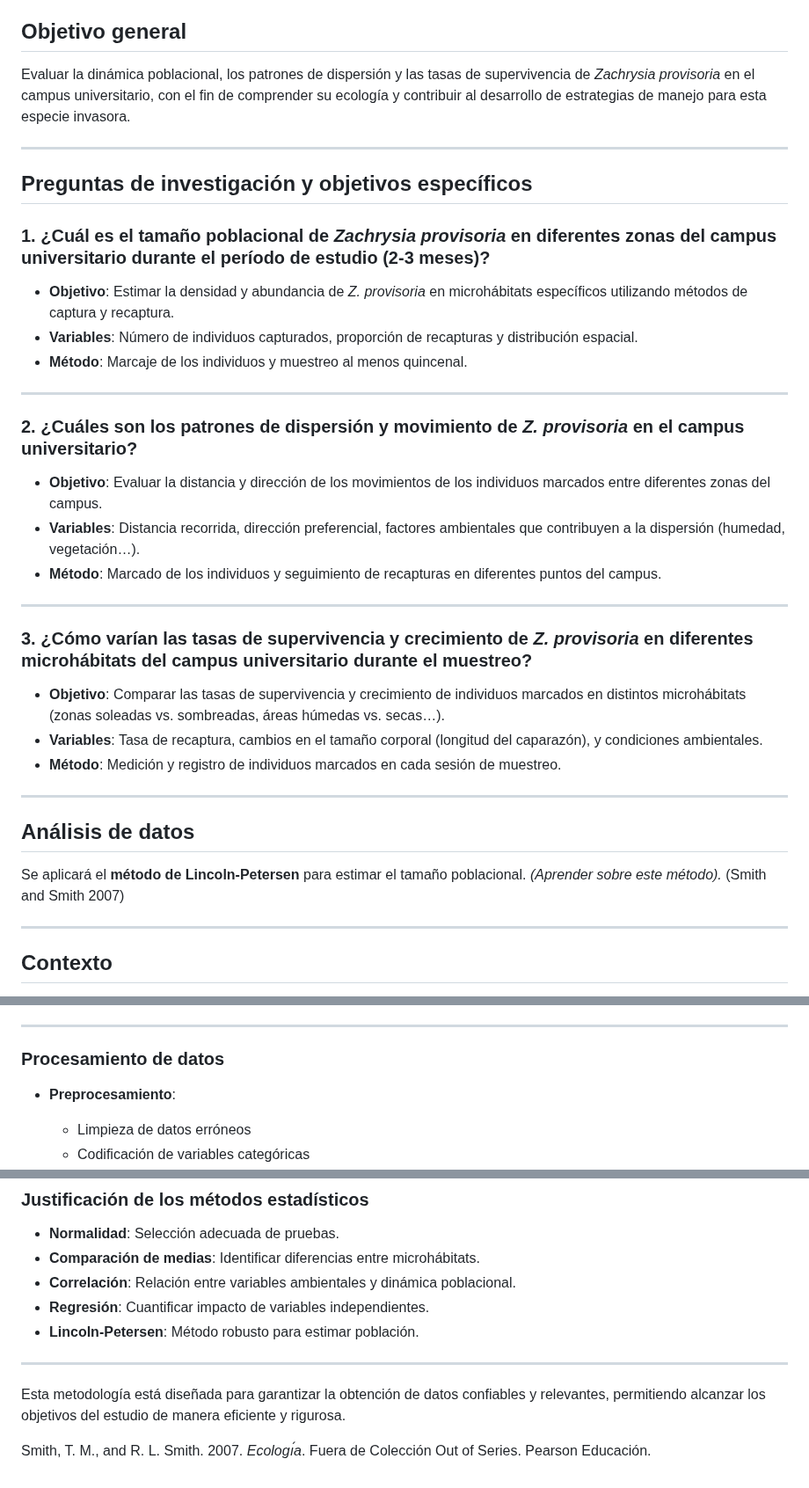
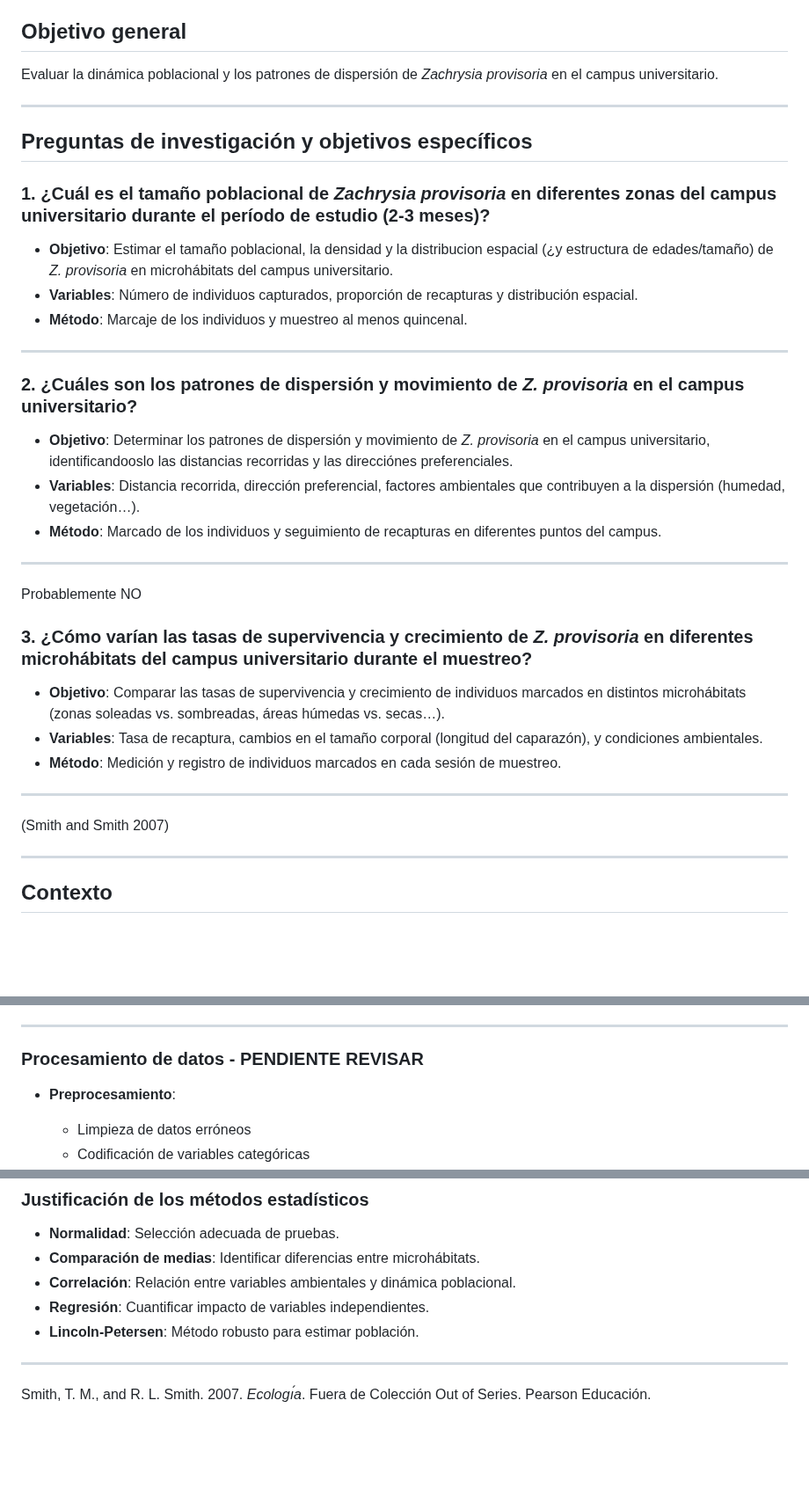
Before and after one commit to geofis/zachrysia-poblacion-uasd, a Markdown page: README.md, 3 parts joined by grey strips. Shown at 88% size. GitHub-like rendering; blank space fills up the shorter version.

```diff
--- a/README.md
+++ b/README.md
@@ -11,10 +11,7 @@ Versión HTML (quizá más legible),
 
 ## Objetivo general
 
-Evaluar la dinámica poblacional, los patrones de dispersión y las tasas
-de supervivencia de *Zachrysia provisoria* en el campus universitario,
-con el fin de comprender su ecología y contribuir al desarrollo de
-estrategias de manejo para esta especie invasora.
+Evaluar la dinámica poblacional y los patrones de dispersión de *Zachrysia provisoria* en el campus universitario.
 
 ------------------------------------------------------------------------
 
@@ -22,8 +19,7 @@ estrategias de manejo para esta especie invasora.
 
 ### 1. ¿Cuál es el tamaño poblacional de *Zachrysia provisoria* en diferentes zonas del campus universitario durante el período de estudio (2-3 meses)?
 
-- **Objetivo**: Estimar la densidad y abundancia de *Z. provisoria* en
-  microhábitats específicos utilizando métodos de captura y recaptura.
+- **Objetivo**: Estimar el tamaño poblacional, la densidad y la distribucion espacial (¿y estructura de edades/tamaño) de *Z. provisoria* en microhábitats del campus universitario.
 - **Variables**: Número de individuos capturados, proporción de
   recapturas y distribución espacial.
 - **Método**: Marcaje de los individuos y muestreo al menos quincenal.
@@ -32,15 +28,14 @@ estrategias de manejo para esta especie invasora.
 
 ### 2. ¿Cuáles son los patrones de dispersión y movimiento de *Z. provisoria* en el campus universitario?
 
-- **Objetivo**: Evaluar la distancia y dirección de los movimientos de
-  los individuos marcados entre diferentes zonas del campus.
+- **Objetivo**: Determinar los patrones de dispersión y movimiento de *Z. provisoria* en el campus universitario, identificandooslo las distancias recorridas y las direcciónes preferenciales.
 - **Variables**: Distancia recorrida, dirección preferencial, factores
   ambientales que contribuyen a la dispersión (humedad, vegetación…).
 - **Método**: Marcado de los individuos y seguimiento de recapturas en
   diferentes puntos del campus.
 
 ------------------------------------------------------------------------
-
+Probablemente NO
 ### 3. ¿Cómo varían las tasas de supervivencia y crecimiento de *Z. provisoria* en diferentes microhábitats del campus universitario durante el muestreo?
 
 - **Objetivo**: Comparar las tasas de supervivencia y crecimiento de
@@ -53,10 +48,7 @@ estrategias de manejo para esta especie invasora.
 
 ------------------------------------------------------------------------
 
-## Análisis de datos
-
-Se aplicará el **método de Lincoln-Petersen** para estimar el tamaño
-poblacional. *(Aprender sobre este método).* (Smith and Smith 2007)
+(Smith and Smith 2007)
 
 ------------------------------------------------------------------------
 
@@ -178,7 +170,7 @@ dos sesiones de recaptura.
 
 ------------------------------------------------------------------------
 
-### Procesamiento de datos
+### Procesamiento de datos - PENDIENTE REVISAR
 
 - **Preprocesamiento**:
 
@@ -218,10 +210,6 @@ dos sesiones de recaptura.
 
 ------------------------------------------------------------------------
 
-Esta metodología está diseñada para garantizar la obtención de datos
-confiables y relevantes, permitiendo alcanzar los objetivos del estudio
-de manera eficiente y rigurosa.
-
 <div id="refs" class="references csl-bib-body hanging-indent"
 entry-spacing="0">
 
```
Also changed, not shown: other parts of README.md (+1 -1 lines).
